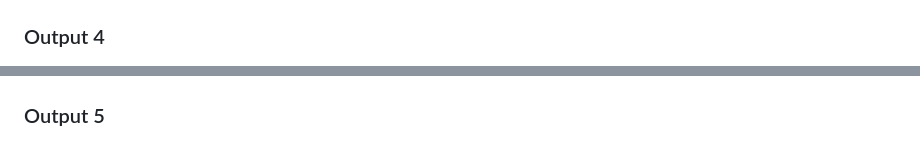
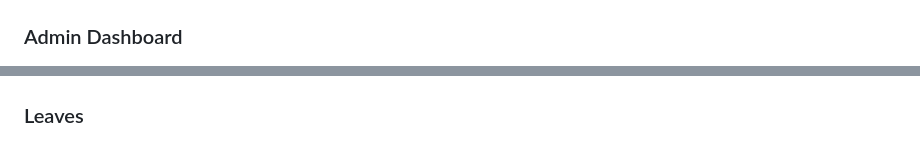
Before and after one commit to 23it101PopatHemangi/ODDO_GCET, a Markdown page: README.md, 2 parts joined by grey strips. Drawn GitHub-style.

```diff
--- a/README.md
+++ b/README.md
@@ -16,9 +16,9 @@ A comprehensive Human Resource Management System built with React.js, Tailwind C
 ![Sign in](OUTPUTS/WhatsApp%20Image%202026-01-03%20at%205.08.01%20PM.jpeg)
 
-### Output 4
+### Admin Dashboard
 ![Admin Dashboard](OUTPUTS/WhatsApp%20Image%202026-01-03%20at%205.09.45%20PM.jpeg)
 
-### Output 5
+### Leaves
 ![Leaves](OUTPUTS/WhatsApp%20Image%202026-01-03%20at%205.10.38%20PM.jpeg)
 
 ## Features
```
Also changed, not shown: other parts of README.md (+3 -3 lines).
